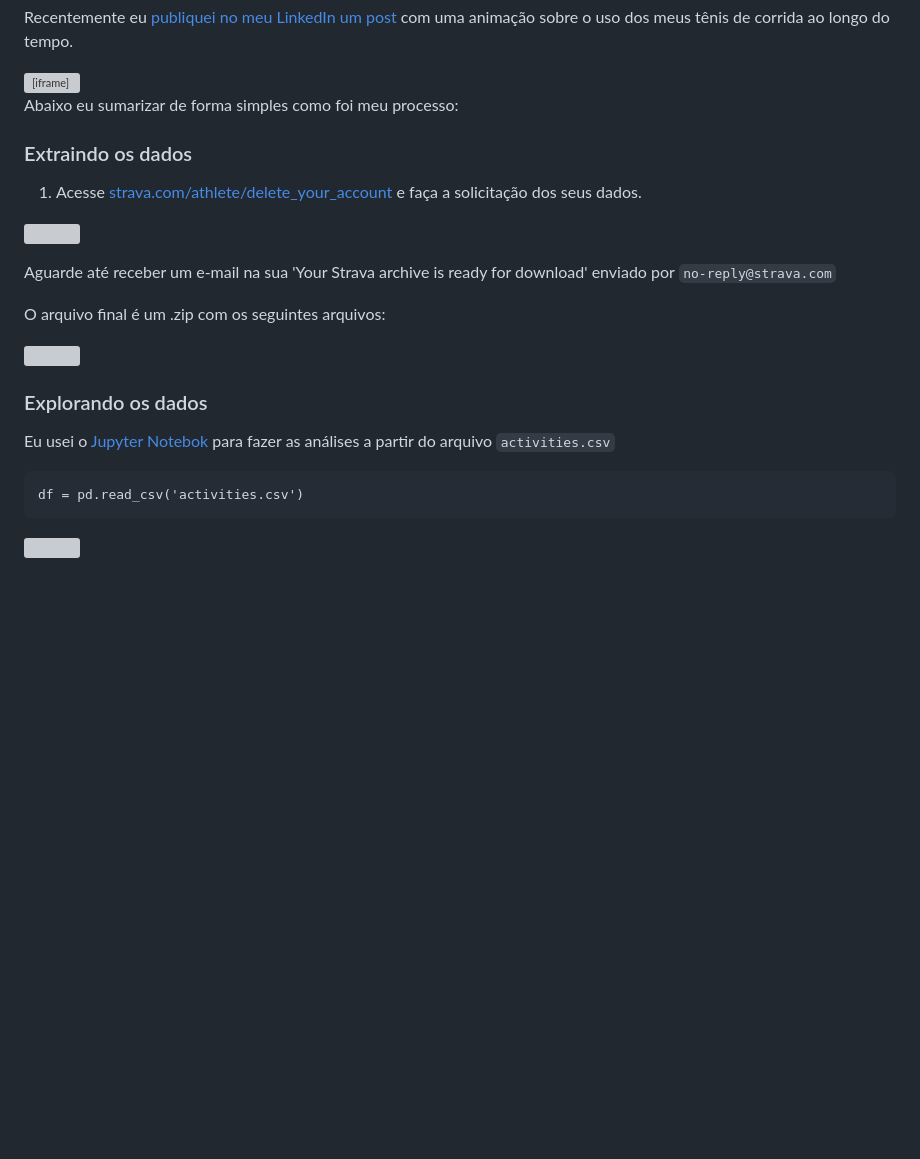
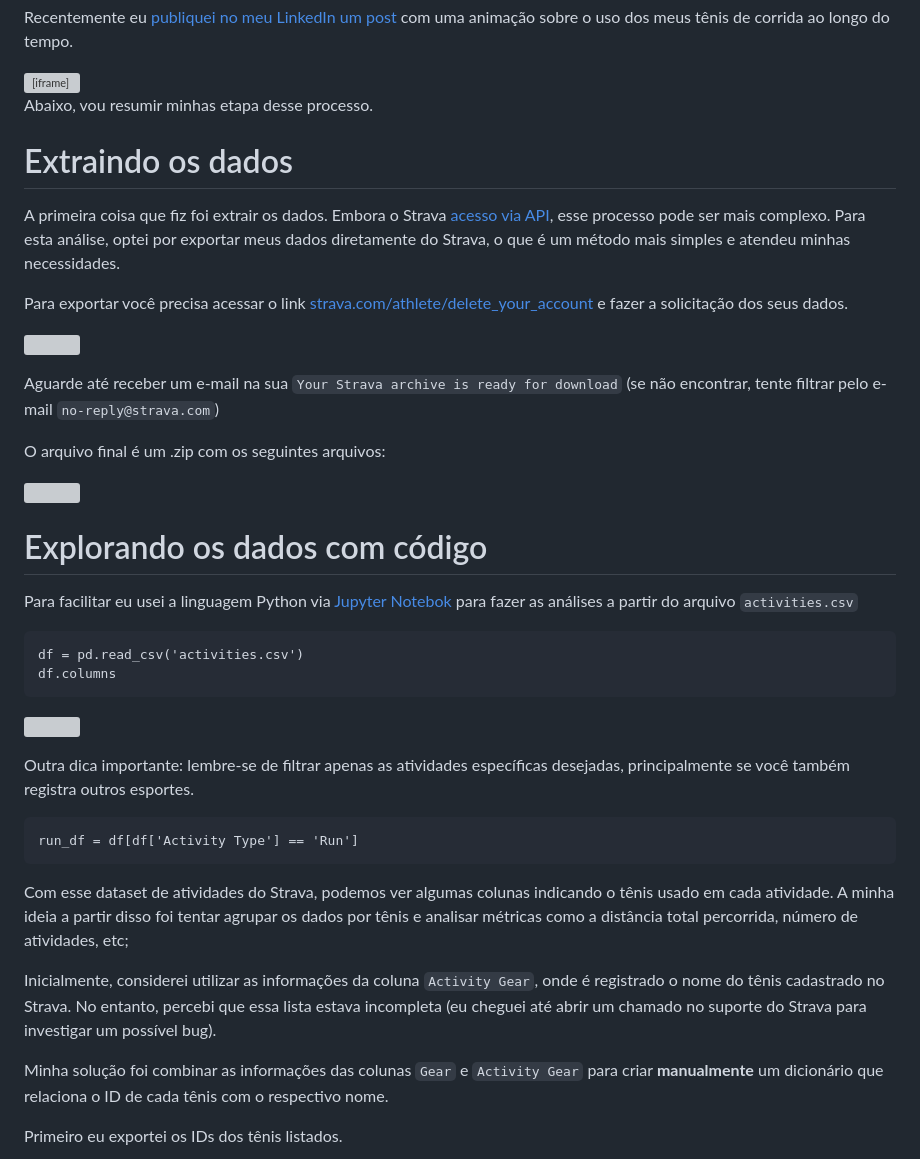
Before and after one commit to maluta/maluta.github.com, a Markdown page: _posts/2024-10-28-strava-analysis.md, the part around the change printed below. Drawn GitHub-style; blank space fills up the shorter version; grey boxes are pictures that could not be loaded.

Commit message:
more content

````diff
--- a/_posts/2024-10-28-strava-analysis.md
+++ b/_posts/2024-10-28-strava-analysis.md
@@ -11,29 +11,46 @@ Recentemente eu [publiquei no meu LinkedIn um post](https://www.linkedin.com/pos
 
 <iframe src="https://www.linkedin.com/embed/feed/update/urn:li:ugcPost:7256346498265714689?compact=1" height="399" width="710" frameborder="0" allowfullscreen="" title="Embedded post"></iframe>
 
-Abaixo eu sumarizar de forma simples como foi meu processo:
+Abaixo, vou resumir minhas etapa desse processo.
 
-### Extraindo os dados
+# Extraindo os dados
 
+A primeira coisa que fiz foi extrair os dados. Embora o Strava [acesso via API](https://developers.strava.com/docs/reference/), esse processo pode ser mais complexo. Para esta análise, optei por exportar meus dados diretamente do Strava, o que é um método mais simples e atendeu minhas necessidades.
 
-1. Acesse [strava.com/athlete/delete_your_account](https://www.strava.com/athlete/delete_your_account) e faça a solicitação dos seus dados.
+Para exportar você precisa acessar o link [strava.com/athlete/delete_your_account](https://www.strava.com/athlete/delete_your_account) e fazer a solicitação dos seus dados.
 
 ![](https://github.com/maluta/maluta.github.com/raw/master/images/strava-export.png)
 
-Aguarde até receber um e-mail na sua 'Your Strava archive is ready for download' enviado por `no-reply@strava.com`
+Aguarde até receber um e-mail na sua `Your Strava archive is ready for download` (se não encontrar, tente filtrar pelo e-mail `no-reply@strava.com`)
 
 O arquivo final é um .zip com os seguintes arquivos:
 
 ![](https://github.com/maluta/maluta.github.com/raw/master/images/strava-export-files.png)
 
 
-### Explorando os dados
+# Explorando os dados com código
 
-Eu usei o [Jupyter Notebok](https://jupyter.org/) para fazer as análises a partir do arquivo `activities.csv`
+Para facilitar eu usei a linguagem Python via [Jupyter Notebok](https://jupyter.org/) para fazer as análises a partir do arquivo `activities.csv`
 
 ```
 df = pd.read_csv('activities.csv')
+df.columns
 ```
 
 ![](https://github.com/maluta/maluta.github.com/raw/master/images/strava-columns.png)
 
+
+Outra dica importante: lembre-se de filtrar apenas as atividades específicas desejadas, principalmente se você também registra outros esportes.
+
+```
+run_df = df[df['Activity Type'] == 'Run']
+```
+
+Com esse dataset de atividades do Strava, podemos ver algumas colunas indicando o tênis usado em cada atividade. A minha ideia a partir disso foi tentar agrupar os dados por tênis e analisar métricas como a distância total percorrida, número de atividades, etc;
+
+Inicialmente, considerei utilizar as informações da coluna `Activity Gear`, onde é registrado o nome do tênis cadastrado no Strava. No entanto, percebi que essa lista estava incompleta (eu cheguei até abrir um chamado no suporte do Strava para investigar um possível bug).
+
+Minha solução foi combinar as informações das colunas `Gear` e `Activity Gear` para criar **manualmente** um dicionário que relaciona o ID de cada tênis com o respectivo nome.
+
+Primeiro eu exportei os IDs dos tênis listados.
+
````
Also changed, not shown: other parts of _posts/2024-10-28-strava-analysis.md (+27 -0 lines), images/strava-shoes-dict.png (added), images/strava-shoes-id.png (added), images/strava-shoes-match.png (added).
